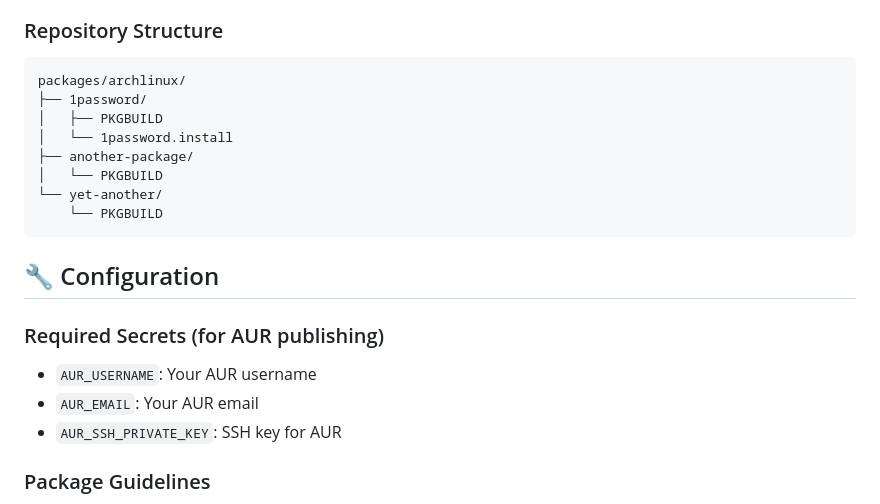
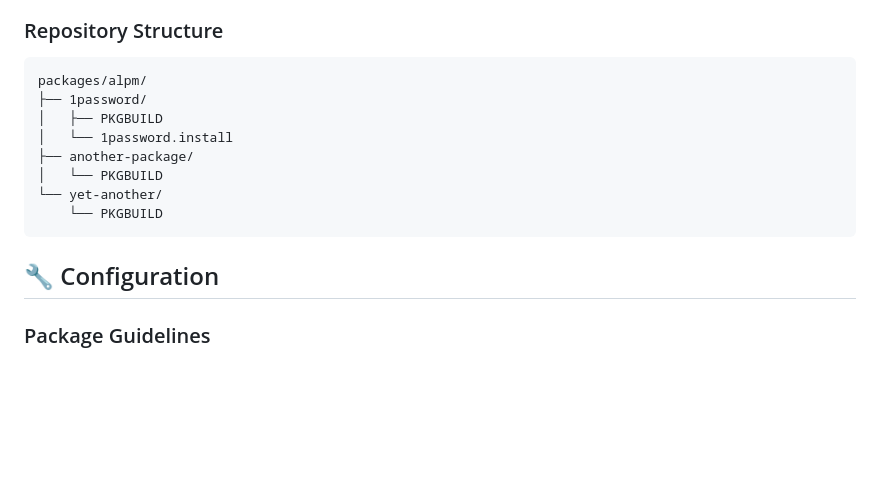
Before and after one commit to OpenArsenal/Packages, a Markdown page: README.md, the part around the change printed below. GitHub-like rendering; blank space fills up the shorter version.

````diff
--- a/README.md
+++ b/README.md
@@ -84,7 +56,7 @@ docker run --rm -v $(pwd):/src archlinux:latest bash -c "
 
 ### Repository Structure
 ```
-packages/archlinux/
+packages/alpm/
 ├── 1password/
 │   ├── PKGBUILD
 │   └── 1password.install
@@ -95,11 +67,6 @@ packages/archlinux/
 ```
 
 ## 🔧 Configuration
-
-### Required Secrets (for AUR publishing)
-- `AUR_USERNAME`: Your AUR username
-- `AUR_EMAIL`: Your AUR email
-- `AUR_SSH_PRIVATE_KEY`: SSH key for AUR
 
 ### Package Guidelines
 - **Dependencies**: Use `depends=()` for runtime, `makedepends=()` for build-time
````
Also changed, not shown: other parts of README.md (+12 -40 lines).
